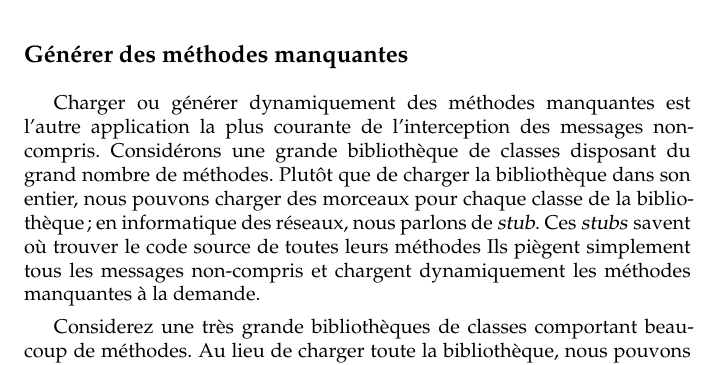
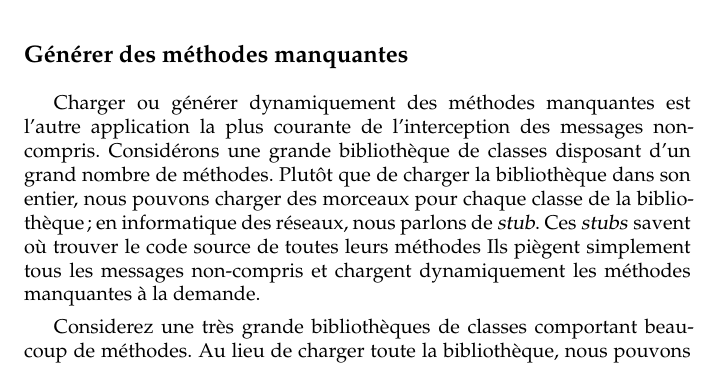
Before and after one commit to SquareBracketAssociates/PharoByExample-french, a LaTeX book (Reflection/Reflection.tex): part of page 19 of 27, cut so that both start at the same text. Compiled offline with pdfLaTeX.

Commit message:
rectification mineure dans chapitre Reflection

```diff
--- a/Reflection/Reflection.tex
+++ b/Reflection/Reflection.tex
@@ -790,8 +790,9 @@ Bien que les messages puissent être interceptés par des \emph{proxies} basés
 
 Charger ou générer dynamiquement des méthodes manquantes est
 l'autre application la plus courante de l'interception des messages non-compris.
-Considérons une grande bibliothèque de classes disposant du grand nombre de méthodes. Plutôt que de charger la bibliothèque dans son entier, nous pouvons charger
-des morceaux pour chaque classe de la bibliothèque;
+Considérons une grande bibliothèque de classes disposant d'un grand nombre de méthodes.
+Plutôt que de charger la bibliothèque dans son entier, nous pouvons charger des morceaux
+pour chaque classe de la bibliothèque;
 %ajout vf
 en informatique des réseaux, nous parlons de \emph{stub}.
 Ces \emph{stubs} savent où trouver le code source de toutes leurs méthodes Ils piègent simplement tous les messages non-compris et chargent dynamiquement les méthodes manquantes à la demande.
```
